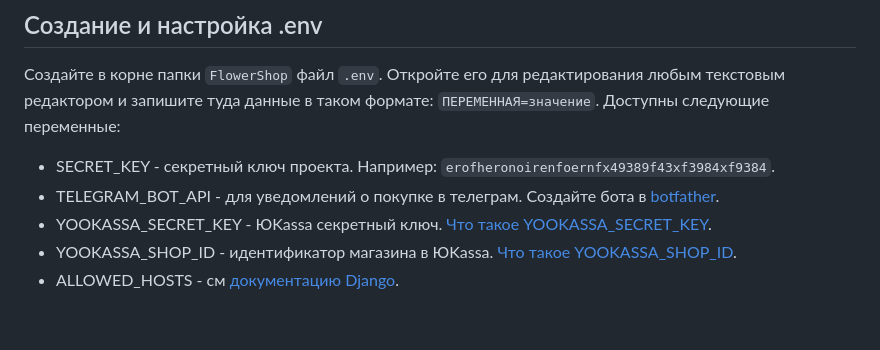
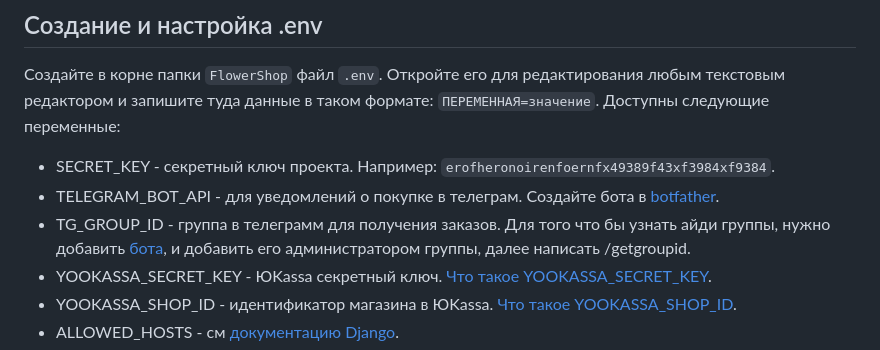
Before and after one commit to Weffy61/FlowerShop, a Markdown page: README.md, the part around the change. GitHub-like rendering; blank space fills up the shorter version.

```diff
--- a/README.md
+++ b/README.md
@@ -31,6 +31,7 @@ pip install -r requirements.txt
 Доступны следующие переменные:
  - SECRET_KEY - секретный ключ проекта. Например: `erofheronoirenfoernfx49389f43xf3984xf9384`.
  - TELEGRAM_BOT_API - для уведомлений о покупке в телеграм. Создайте бота в [botfather](https://t.me/BotFather).
+ - TG_GROUP_ID - группа в телеграмм для получения заказов. Для того что бы узнать айди группы, нужно добавить [бота](https://t.me/myidbot), и добавить его администратором группы, далее написать /getgroupid.
  - YOOKASSA_SECRET_KEY - ЮKassa секретный ключ. [Что такое YOOKASSA_SECRET_KEY](https://yookassa.ru/docs/support/merchant/payouts/secret-key/).
  - YOOKASSA_SHOP_ID - идентификатор магазина в ЮKassa. [Что такое YOOKASSA_SHOP_ID](https://yookassa.ru/docs/support/merchant/payments/settings).
  - ALLOWED_HOSTS - см [документацию Django](https://docs.djangoproject.com/en/3.1/ref/settings/#allowed-hosts).
```
